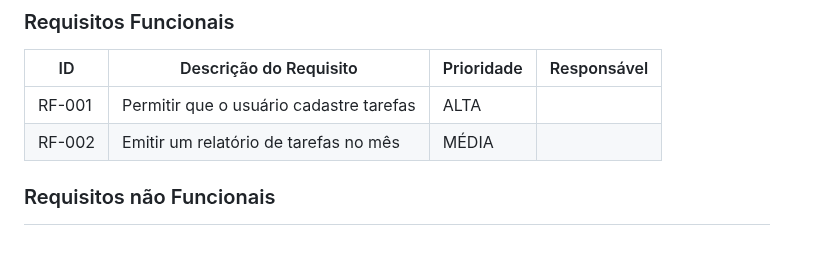
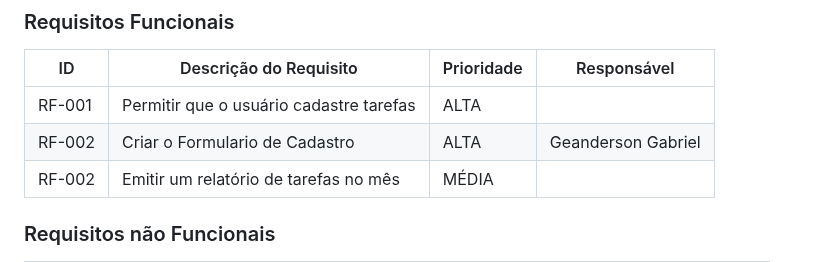
Before and after one commit to ICEI-PUC-Minas-PBR-SI/pbr-si-ads-2023-2-p1-tiaw-g6-tech-sustentavel, a Markdown page: docs/especification.md, the part around the change. GitHub-like rendering; blank space fills up the shorter version.

Commit message:
Update especification.md
Adicionamento de requisitos

```diff
--- a/docs/especification.md
+++ b/docs/especification.md
@@ -65,6 +65,7 @@ As tabelas que se seguem apresentam os requisitos funcionais e não funcionais q
 |ID    | Descrição do Requisito  | Prioridade | Responsável |
 |------|-----------------------------------------|----| ----|
 |RF-001| Permitir que o usuário cadastre tarefas | ALTA |  |
+|RF-002| Criar o Formulario de Cadastro          | ALTA | Geanderson Gabriel |
 |RF-002| Emitir um relatório de tarefas no mês   | MÉDIA | |
 
 
```
